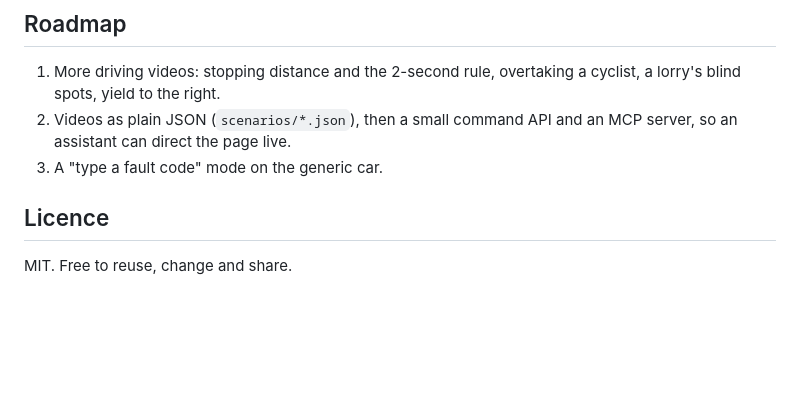
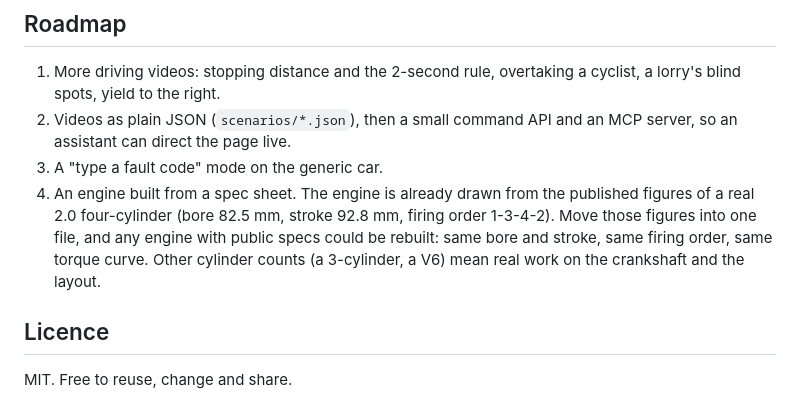
Before and after one commit to cornelcroi/how-a-car-works, a Markdown page: README.md, the part around the change. GitHub-like rendering; blank space fills up the shorter version.

Commit message:
Roadmap: an engine built from a spec sheet
Code written by Claude (Opus 5.5), architected and approved by @cornelcroi.

```diff
--- a/README.md
+++ b/README.md
@@ -144,6 +144,7 @@ Built in conversation with **Claude** (Anthropic) through Claude Code: I directe
 1. More driving videos: stopping distance and the 2-second rule, overtaking a cyclist, a lorry's blind spots, yield to the right.
 2. Videos as plain JSON (`scenarios/*.json`), then a small command API and an MCP server, so an assistant can direct the page live.
 3. A "type a fault code" mode on the generic car.
+4. An engine built from a spec sheet. The engine is already drawn from the published figures of a real 2.0 four-cylinder (bore 82.5 mm, stroke 92.8 mm, firing order 1-3-4-2). Move those figures into one file, and any engine with public specs could be rebuilt: same bore and stroke, same firing order, same torque curve. Other cylinder counts (a 3-cylinder, a V6) mean real work on the crankshaft and the layout.
 
 ## Licence
 
```
Also changed, not shown: CLAUDE.md (+1 -0 lines).
